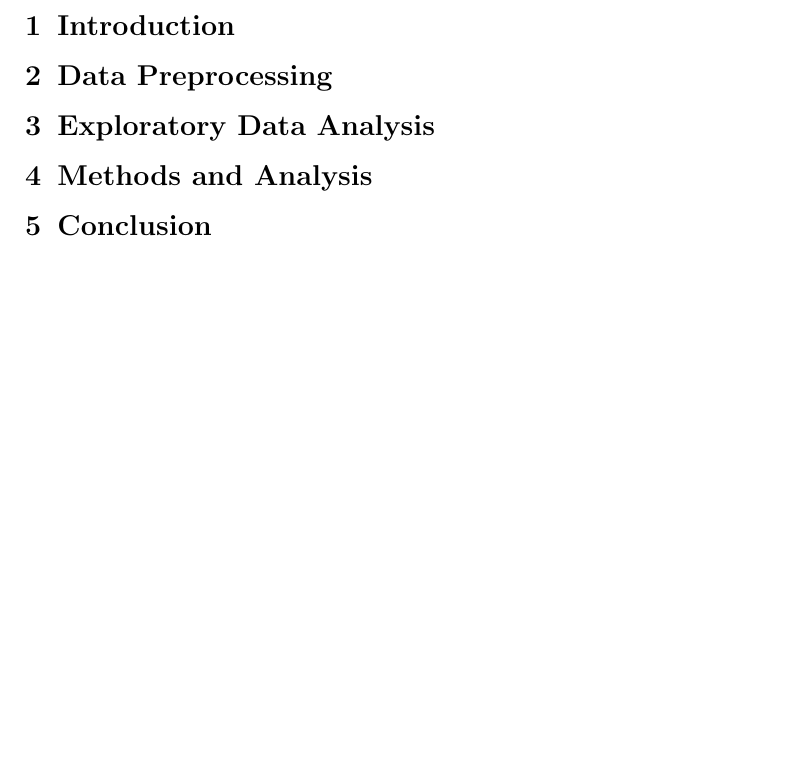
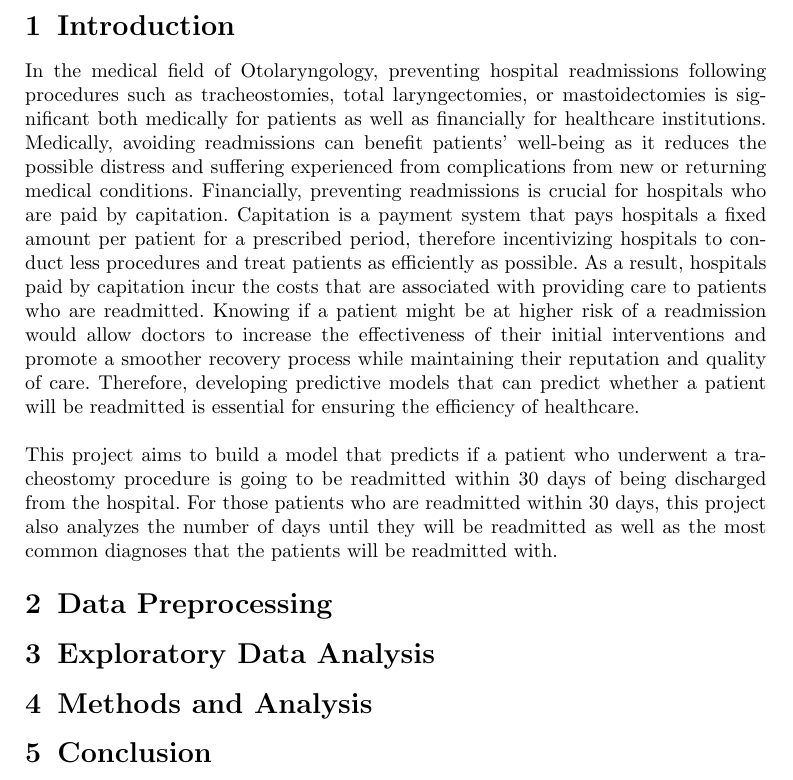
Before and after one commit to maysenpagan/ENTProject, an R Markdown document (Report.Rmd): part of page 2 of 2, cut so that both start at the same text, the shorter picture padded with empty space. The pictures show the output file Report.pdf that the author committed with the source.

Commit message:
completed introduction

```diff
--- a/Report.Rmd
+++ b/Report.Rmd
@@ -81,7 +81,9 @@ output: rticles::springer_article
 
 # Introduction {#sec1}
 
-
+In the medical field of Otolaryngology, preventing hospital readmissions following procedures such as tracheostomies, total laryngectomies, or mastoidectomies is significant both medically for patients as well as financially for healthcare institutions. Medically, avoiding readmissions can benefit patients' well-being as it reduces the possible distress and suffering experienced from complications from new or returning medical conditions. Financially, preventing readmissions is crucial for hospitals who are paid by capitation. Capitation is a payment system that pays hospitals a fixed amount per patient for a prescribed period, therefore incentivizing hospitals to conduct less procedures and treat patients as efficiently as possible. As a result, hospitals paid by capitation incur the costs that are associated with providing care to patients who are readmitted. Knowing if a patient might be at higher risk of a readmission would allow doctors to increase the effectiveness of their initial interventions and promote a smoother recovery process while maintaining their reputation and quality of care. Therefore, developing predictive models that can predict whether a patient will be readmitted is essential for ensuring the efficiency of healthcare. \newline
+\newline
+This project aims to build a model that predicts if a patient who underwent a tracheostomy procedure is going to be readmitted within 30 days of being discharged from the hospital. For those patients who are readmitted within 30 days, this project also analyzes the number of days until they will be readmitted as well as the most common diagnoses that the patients will be readmitted with.
 
 # Data Preprocessing {#sec2}
 
```
Also changed, not shown: Report.pdf, Report.tex.
